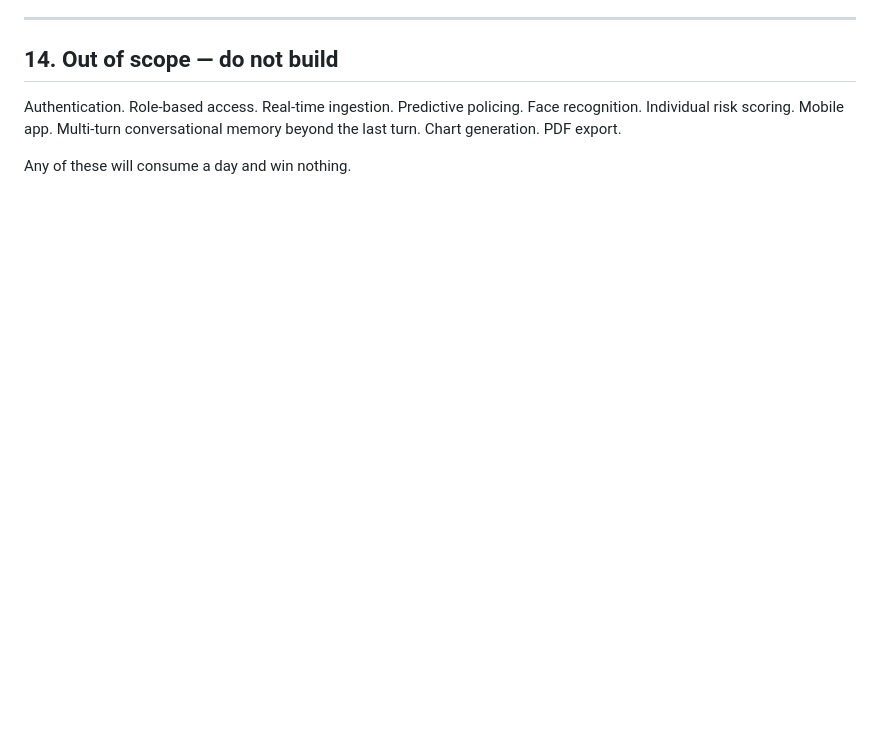
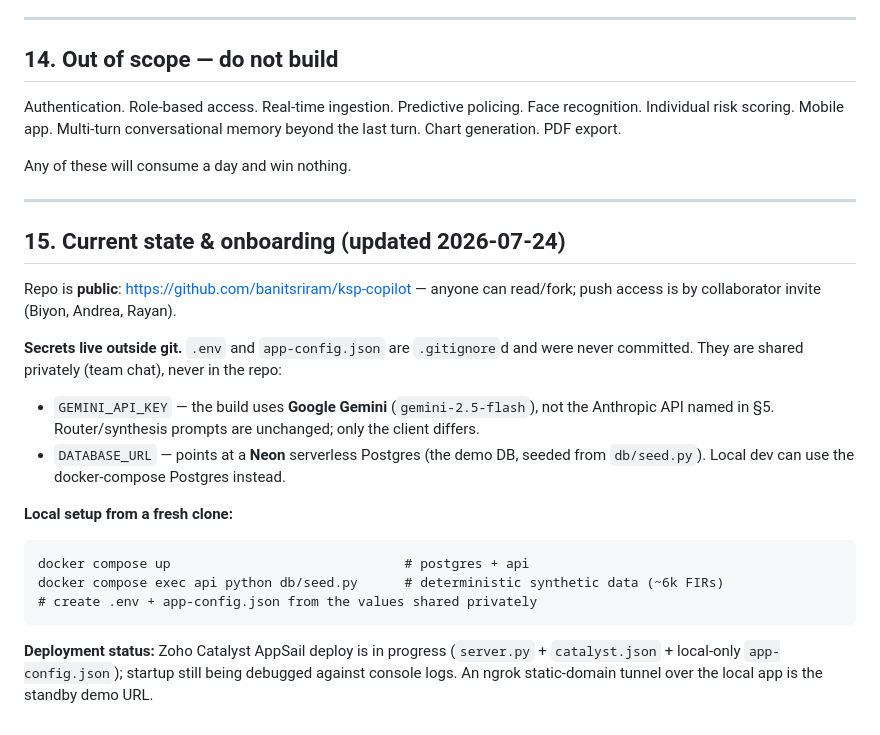
Before and after one commit to biyonjose10/ksp-copilot, a Markdown page: CLAUDE.md, the part around the change. GitHub-like rendering; blank space fills up the shorter version.

Commit message:
Document current state: public repo, secret handling, Gemini/Neon, deploy status

````diff
--- a/CLAUDE.md
+++ b/CLAUDE.md
@@ -458,3 +458,22 @@ Rehearse these. They are asked every time.
 Authentication. Role-based access. Real-time ingestion. Predictive policing. Face recognition. Individual risk scoring. Mobile app. Multi-turn conversational memory beyond the last turn. Chart generation. PDF export.
 
 Any of these will consume a day and win nothing.
+
+---
+
+## 15. Current state & onboarding (updated 2026-07-24)
+
+Repo is **public**: https://github.com/banitsriram/ksp-copilot — anyone can read/fork; push access is by collaborator invite (Biyon, Andrea, Rayan).
+
+**Secrets live outside git.** `.env` and `app-config.json` are `.gitignore`d and were never committed. They are shared privately (team chat), never in the repo:
+- `GEMINI_API_KEY` — the build uses **Google Gemini** (`gemini-2.5-flash`), not the Anthropic API named in §5. Router/synthesis prompts are unchanged; only the client differs.
+- `DATABASE_URL` — points at a **Neon** serverless Postgres (the demo DB, seeded from `db/seed.py`). Local dev can use the docker-compose Postgres instead.
+
+**Local setup from a fresh clone:**
+```
+docker compose up                              # postgres + api
+docker compose exec api python db/seed.py      # deterministic synthetic data (~6k FIRs)
+# create .env + app-config.json from the values shared privately
+```
+
+**Deployment status:** Zoho Catalyst AppSail deploy is in progress (`server.py` + `catalyst.json` + local-only `app-config.json`); startup still being debugged against console logs. An ngrok static-domain tunnel over the local app is the standby demo URL.
````
